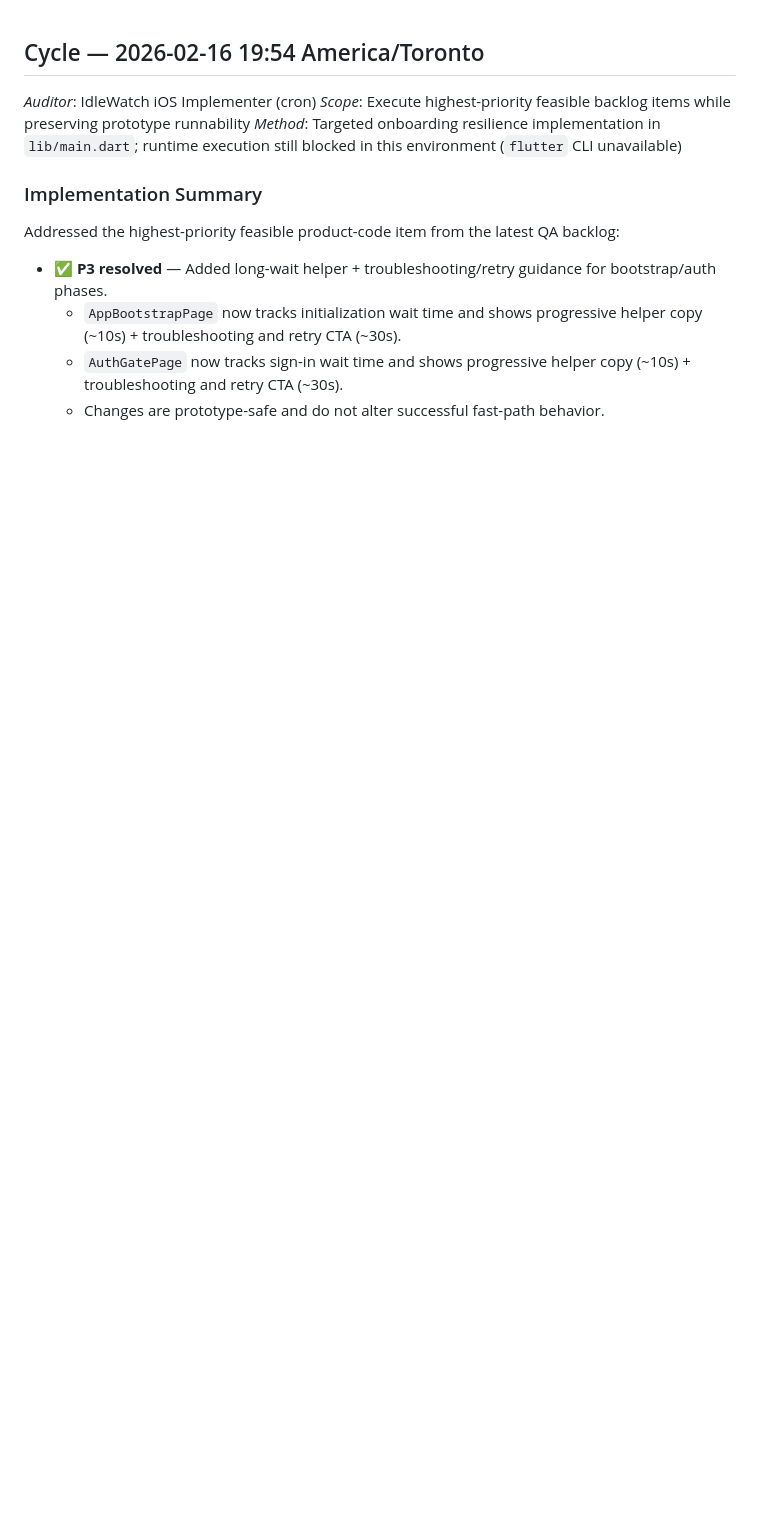
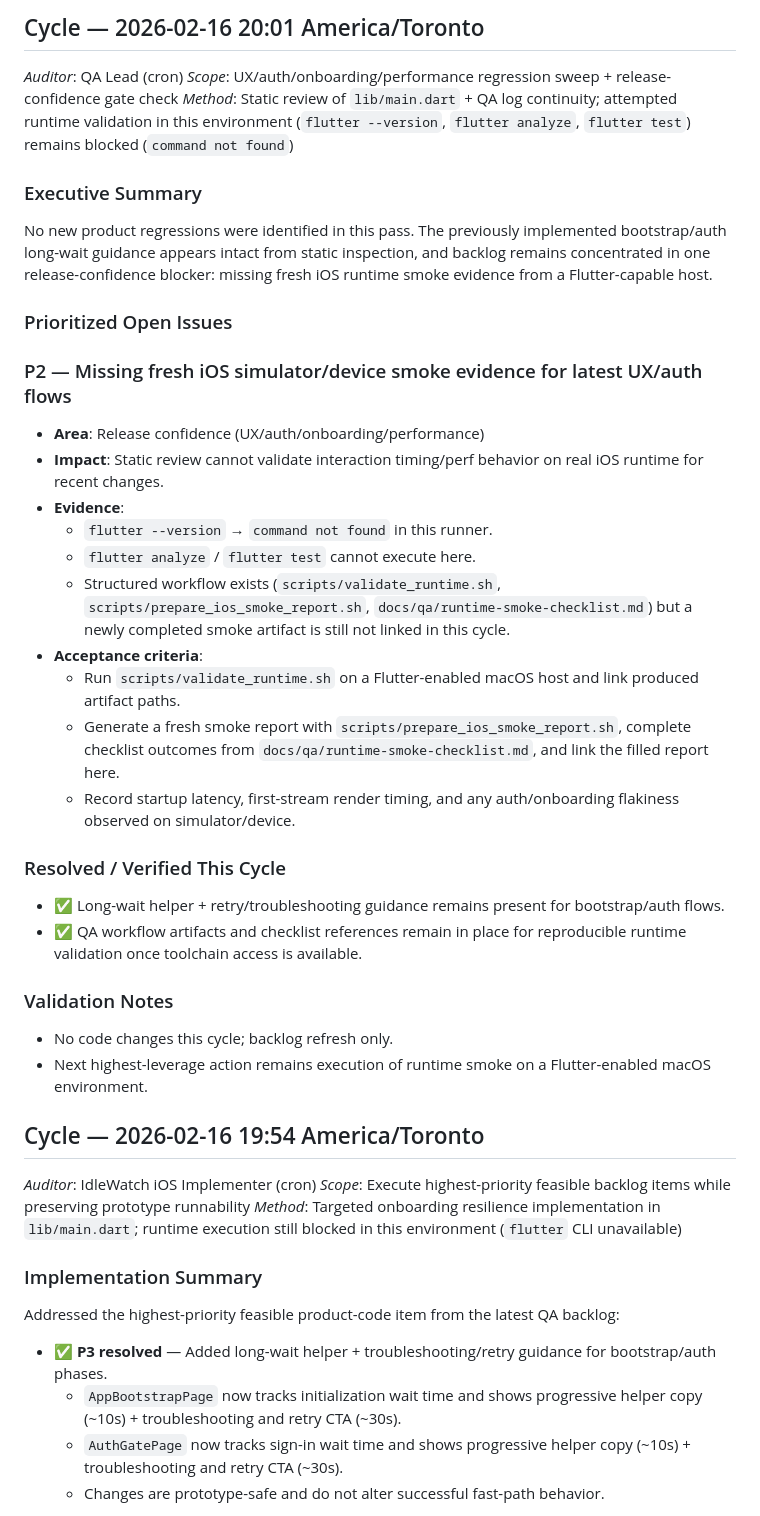
Before and after one commit to bestquark/idlewatch-ios, a Markdown page: docs/qa/ios-qa-log.md, the part around the change. GitHub-like rendering; blank space fills up the shorter version.

Commit message:
docs(qa): log 20:01 iOS QA cycle and runtime evidence gate

```diff
--- a/docs/qa/ios-qa-log.md
+++ b/docs/qa/ios-qa-log.md
@@ -1,3 +1,33 @@
+## Cycle — 2026-02-16 20:01 America/Toronto
+_Auditor_: QA Lead (cron)
+_Scope_: UX/auth/onboarding/performance regression sweep + release-confidence gate check
+_Method_: Static review of `lib/main.dart` + QA log continuity; attempted runtime validation in this environment (`flutter --version`, `flutter analyze`, `flutter test`) remains blocked (`command not found`)
+
+### Executive Summary
+No new product regressions were identified in this pass. The previously implemented bootstrap/auth long-wait guidance appears intact from static inspection, and backlog remains concentrated in one release-confidence blocker: missing fresh iOS runtime smoke evidence from a Flutter-capable host.
+
+### Prioritized Open Issues
+
+### P2 — Missing fresh iOS simulator/device smoke evidence for latest UX/auth flows
+- **Area**: Release confidence (UX/auth/onboarding/performance)
+- **Impact**: Static review cannot validate interaction timing/perf behavior on real iOS runtime for recent changes.
+- **Evidence**:
+  - `flutter --version` → `command not found` in this runner.
+  - `flutter analyze` / `flutter test` cannot execute here.
+  - Structured workflow exists (`scripts/validate_runtime.sh`, `scripts/prepare_ios_smoke_report.sh`, `docs/qa/runtime-smoke-checklist.md`) but a newly completed smoke artifact is still not linked in this cycle.
+- **Acceptance criteria**:
+  - Run `scripts/validate_runtime.sh` on a Flutter-enabled macOS host and link produced artifact paths.
+  - Generate a fresh smoke report with `scripts/prepare_ios_smoke_report.sh`, complete checklist outcomes from `docs/qa/runtime-smoke-checklist.md`, and link the filled report here.
+  - Record startup latency, first-stream render timing, and any auth/onboarding flakiness observed on simulator/device.
+
+### Resolved / Verified This Cycle
+- ✅ Long-wait helper + retry/troubleshooting guidance remains present for bootstrap/auth flows.
+- ✅ QA workflow artifacts and checklist references remain in place for reproducible runtime validation once toolchain access is available.
+
+### Validation Notes
+- No code changes this cycle; backlog refresh only.
+- Next highest-leverage action remains execution of runtime smoke on a Flutter-enabled macOS environment.
+
 ## Cycle — 2026-02-16 19:54 America/Toronto
 _Auditor_: IdleWatch iOS Implementer (cron)
 _Scope_: Execute highest-priority feasible backlog items while preserving prototype runnability
```
